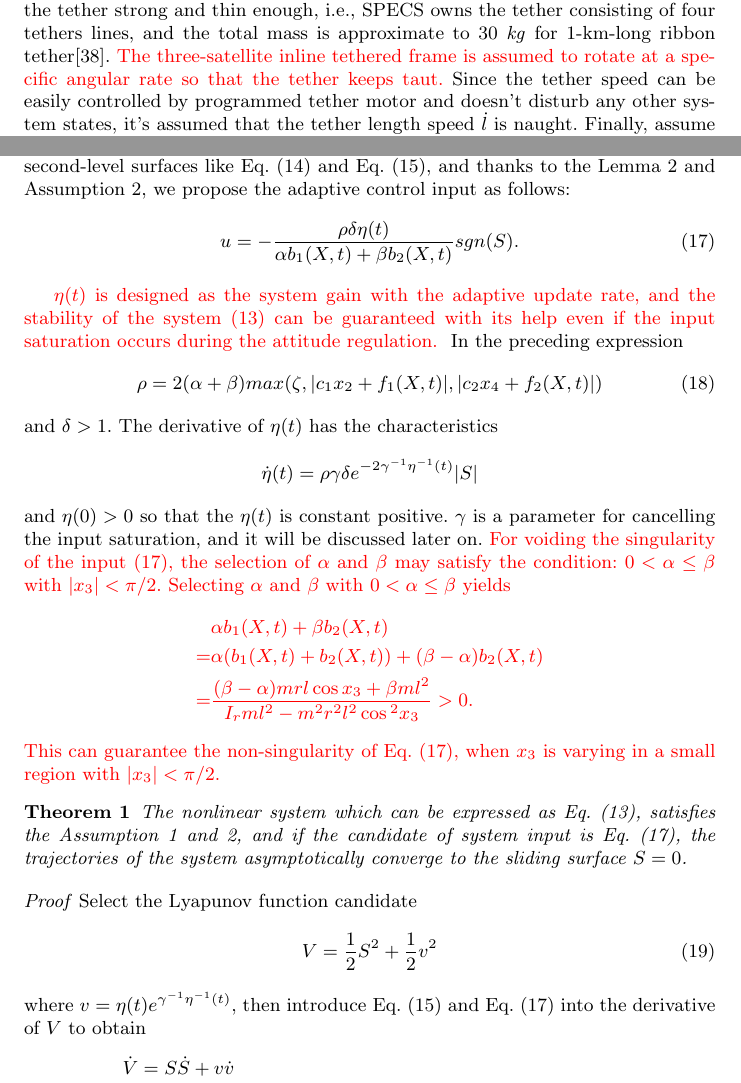
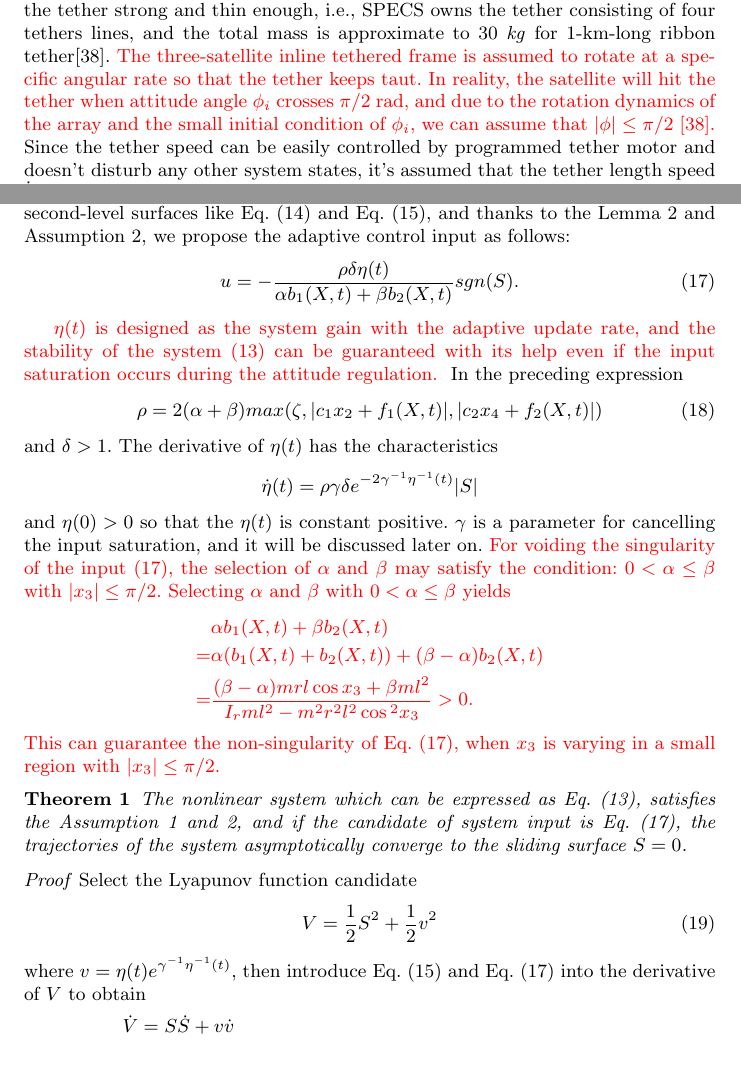
Before and after one commit to mazhiqiang/JASci, a LaTeX paper (manuscript.tex): two parts of pages 6 and 10 of 23, joined at a grey line, cut so that both start at the same text. Compiled offline with pdfLaTeX.

Commit message:
20160711

```diff
--- a/manuscript.tex
+++ b/manuscript.tex
@@ -284,7 +284,7 @@ M_1(\phi_i)
 \tau_{\phi i}
 \end{pmatrix}.\label{eq:3bodyreduce}
 \end{align}\par
-Figure~\ref{Figure:modelsinglebody} shows an individual participating satellite which rotates about the center of the array frame. \begin{color}{red}Body coordinate system $x$-$y$ requires that y axis points to the direction of the increase of the array rotation angle, and meanwhile $x$-axis is along the tether\end{color}. Assume that the tether is massless and inextensible so that the vibration dynamics can be regardless. The Kevlar physical property makes the tether strong and thin enough, i.e., SPECS owns the tether consisting of four tethers lines, and the total mass is approximate to 30 \textit{kg} for 1-km-long ribbon tether\cite{chung2007nonlinear1}. \begin{color}{red}The three-satellite inline tethered frame is assumed to rotate at a specific angular rate so that the tether keeps taut.\end{color} Since the tether speed can be easily controlled by programmed tether motor and doesn't disturb any other system states, it's assumed that the tether length speed $\dot l$ is naught. Finally, assume the three-satellite inline tethered frame is manoeuvred to orbit in the second Lagrangian point of the earth-sun system referring to the SPECS project, and hence the gravity term is approximate to zero~\cite{lorenzini2006far}.\par
+Figure~\ref{Figure:modelsinglebody} shows an individual participating satellite which rotates about the center of the array frame. \begin{color}{red}Body coordinate system $x$-$y$ requires that y axis points to the direction of the increase of the array rotation angle, and meanwhile $x$-axis is along the tether\end{color}. Assume that the tether is massless and inextensible so that the vibration dynamics can be regardless. The Kevlar physical property makes the tether strong and thin enough, i.e., SPECS owns the tether consisting of four tethers lines, and the total mass is approximate to 30 \textit{kg} for 1-km-long ribbon tether\cite{chung2007nonlinear1}. \begin{color}{red}The three-satellite inline tethered frame is assumed to rotate at a specific angular rate so that the tether keeps taut. In reality, the satellite will hit the tether when attitude angle $\phi_i$ crosses $\pi/2$ rad, and due to the rotation dynamics of the array and the small initial condition of $\phi_i$, we can assume that $\vert \phi\vert\le \pi/2$~\cite{chung2007nonlinear1}.\end{color}  Since the tether speed can be easily controlled by programmed tether motor and doesn't disturb any other system states, it's assumed that the tether length speed $\dot l$ is naught. Finally, assume the three-satellite inline tethered frame is manoeuvred to orbit in the second Lagrangian point of the earth-sun system referring to the SPECS project, and hence the gravity term is approximate to zero~\cite{lorenzini2006far}.\par
 %figure2
 \begin{figure}
 \centering
@@ -404,14 +404,14 @@ In the preceding expression
 \rho &= 2(\alpha+\beta)max(\zeta,\vert c_1x_2+f_1(X,t)\vert,\vert c_2x_4+f_2(X,t)\vert)
 \end{align}
 and $\delta>1$. The derivative of $\eta(t)$ has the characteristics $$\dot{{\eta}}(t) = \rho\gamma\delta e^{-2\gamma^{-1}{\eta}^{-1}(t)}\vert S\vert$$ and $\eta(0) > 0$ so that the $\eta(t)$ is constant positive. $\gamma$ is a parameter for cancelling the input saturation, and it will be discussed later on. \begin{color}{red}
-For voiding the singularity of the input~(\ref{eq:u}), the selection of $\alpha$ and $\beta$ may satisfy the condition: $0<\alpha\le\beta$ with $\vert x_3\vert<\pi/2$.
+For voiding the singularity of the input~(\ref{eq:u}), the selection of $\alpha$ and $\beta$ may satisfy the condition: $0<\alpha\le\beta$ with $\vert x_3\vert\le\pi/2$.
     Selecting $\alpha$ and $\beta$ with $0<\alpha\le\beta$ yields
     \begin{align*}
     &\alpha b_1(X,t)+\beta b_2(X,t)\\
     =& \alpha(b_1(X,t)+b_2(X,t))+(\beta-\alpha)b_2(X,t)\\
     =&\frac{(\beta-\alpha)mrl\cos x_3 + \beta ml^2}{I_rml^2-m^2r^2l^2\cos{^2x_3}}>0.
     \end{align*}
-    This can guarantee the non-singularity of Eq.~(\ref{eq:u}), when $x_3$ is varying in a small region with $\vert x_3\vert<\pi/2$.
+    This can guarantee the non-singularity of Eq.~(\ref{eq:u}), when $x_3$ is varying in a small region with $\vert x_3\vert\le\pi/2$.
 \end{color}
 \begin{theorem}
 The nonlinear system which can be expressed as Eq.~(\ref{eq:model}), satisfies the Assumption~\ref{as:1} and~\ref{as:2}, and if the candidate of system input is Eq.~(\ref{eq:u}), the trajectories of the system asymptotically converge to the sliding surface $S = 0$.
```
Also changed, not shown: manuscript.tex (6 more changed lines).
